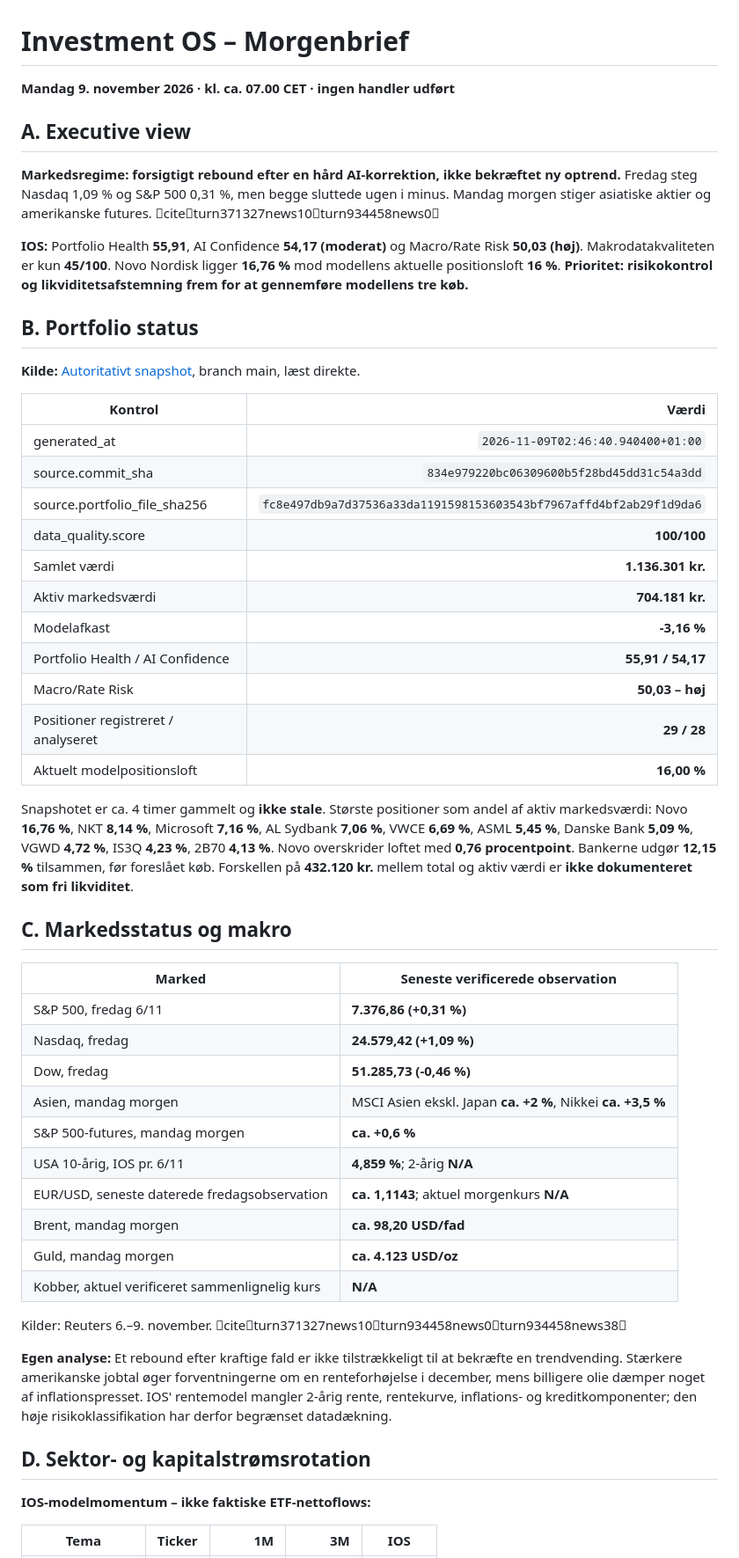
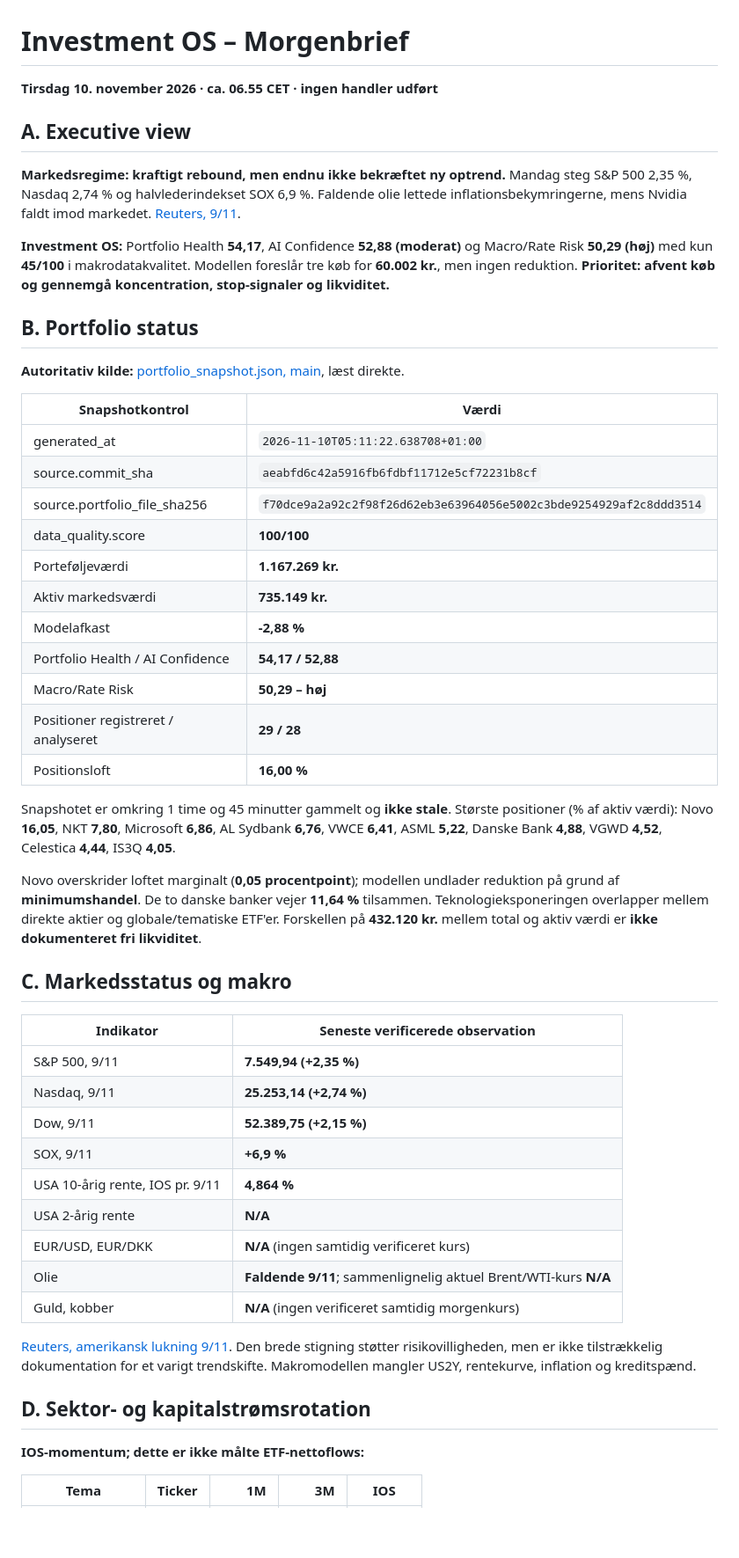
Before and after one commit to tonnirasmussen70/Investment-OS, a Markdown page: data/morning_brief.md, the part around one of its changes. Shown at 88% size. GitHub-like rendering; blank space fills up the shorter version.

```diff
--- a/data/morning_brief.md
+++ b/data/morning_brief.md
@@ -1,50 +1,49 @@
 # Investment OS – Morgenbrief
-**Mandag 9. november 2026 · kl. ca. 07.00 CET · ingen handler udført**
+**Tirsdag 10. november 2026 · ca. 06.55 CET · ingen handler udført**
 
 ## A. Executive view
-**Markedsregime: forsigtigt rebound efter en hård AI-korrektion, ikke bekræftet ny optrend.** Fredag steg Nasdaq 1,09 % og S&P 500 0,31 %, men begge sluttede ugen i minus. Mandag morgen stiger asiatiske aktier og amerikanske futures. citeturn371327news10turn934458news0
+**Markedsregime: kraftigt rebound, men endnu ikke bekræftet ny optrend.** Mandag steg S&P 500 2,35 %, Nasdaq 2,74 % og halvlederindekset SOX 6,9 %. Faldende olie lettede inflationsbekymringerne, mens Nvidia faldt imod markedet. [Reuters, 9/11](https://www.reuters.com/business/wall-st-futures-rise-after-rough-week-nvidia-unsettles-investors-2026-11-09/).
 
-**IOS:** Portfolio Health **55,91**, AI Confidence **54,17 (moderat)** og Macro/Rate Risk **50,03 (høj)**. Makrodatakvaliteten er kun **45/100**. Novo Nordisk ligger **16,76 %** mod modellens aktuelle positionsloft **16 %**. **Prioritet: risikokontrol og likviditetsafstemning frem for at gennemføre modellens tre køb.**
+**Investment OS:** Portfolio Health **54,17**, AI Confidence **52,88 (moderat)** og Macro/Rate Risk **50,29 (høj)** med kun **45/100** i makrodatakvalitet. Modellen foreslår tre køb for **60.002 kr.**, men ingen reduktion. **Prioritet: afvent køb og gennemgå koncentration, stop-signaler og likviditet.**
 
 ## B. Portfolio status
-**Kilde:** [Autoritativt snapshot](https://github.com/tonnirasmussen70/Investment-OS/blob/main/data/portfolio_snapshot.json), branch main, læst direkte.
+**Autoritativ kilde:** [portfolio_snapshot.json, main](https://github.com/tonnirasmussen70/Investment-OS/blob/main/data/portfolio_snapshot.json), læst direkte.
 
-| Kontrol | Værdi |
-|---|---:|
-| generated_at | `2026-11-09T02:46:40.940400+01:00` |
-| source.commit_sha | `834e979220bc06309600b5f28bd45dd31c54a3dd` |
-| source.portfolio_file_sha256 | `fc8e497db9a7d37536a33da1191598153603543bf7967affd4bf2ab29f1d9da6` |
+| Snapshotkontrol | Værdi |
+|---|---|
+| generated_at | `2026-11-10T05:11:22.638708+01:00` |
+| source.commit_sha | `aeabfd6c42a5916fb6fdbf11712e5cf72231b8cf` |
+| source.portfolio_file_sha256 | `f70dce9a2a92c2f98f26d62eb3e63964056e5002c3bde9254929af2c8ddd3514` |
 | data_quality.score | **100/100** |
-| Samlet værdi | **1.136.301 kr.** |
-| Aktiv markedsværdi | **704.181 kr.** |
-| Modelafkast | **-3,16 %** |
-| Portfolio Health / AI Confidence | **55,91 / 54,17** |
-| Macro/Rate Risk | **50,03 – høj** |
+| Porteføljeværdi | **1.167.269 kr.** |
+| Aktiv markedsværdi | **735.149 kr.** |
+| Modelafkast | **-2,88 %** |
+| Portfolio Health / AI Confidence | **54,17 / 52,88** |
+| Macro/Rate Risk | **50,29 – høj** |
 | Positioner registreret / analyseret | **29 / 28** |
-| Aktuelt modelpositionsloft | **16,00 %** |
+| Positionsloft | **16,00 %** |
 
-Snapshotet er ca. 4 timer gammelt og **ikke stale**. Største positioner som andel af aktiv markedsværdi: Novo **16,76 %**, NKT **8,14 %**, Microsoft **7,16 %**, AL Sydbank **7,06 %**, VWCE **6,69 %**, ASML **5,45 %**, Danske Bank **5,09 %**, VGWD **4,72 %**, IS3Q **4,23 %**, 2B70 **4,13 %**. Novo overskrider loftet med **0,76 procentpoint**. Bankerne udgør **12,15 %** tilsammen, før foreslået køb. Forskellen på **432.120 kr.** mellem total og aktiv værdi er **ikke dokumenteret som fri likviditet**.
+Snapshotet er omkring 1 time og 45 minutter gammelt og **ikke stale**. Største positioner (% af aktiv værdi): Novo **16,05**, NKT **7,80**, Microsoft **6,86**, AL Sydbank **6,76**, VWCE **6,41**, ASML **5,22**, Danske Bank **4,88**, VGWD **4,52**, Celestica **4,44**, IS3Q **4,05**.
+
+Novo overskrider loftet marginalt (**0,05 procentpoint**); modellen undlader reduktion på grund af **minimumshandel**. De to danske banker vejer **11,64 %** tilsammen. Teknologieksponeringen overlapper mellem direkte aktier og globale/tematiske ETF'er. Forskellen på **432.120 kr.** mellem total og aktiv værdi er **ikke dokumenteret fri likviditet**.
 
 ## C. Markedsstatus og makro
-| Marked | Seneste verificerede observation |
+| Indikator | Seneste verificerede observation |
 |---|---|
-| S&P 500, fredag 6/11 | **7.376,86 (+0,31 %)** |
-| Nasdaq, fredag | **24.579,42 (+1,09 %)** |
-| Dow, fredag | **51.285,73 (-0,46 %)** |
-| Asien, mandag morgen | MSCI Asien ekskl. Japan **ca. +2 %**, Nikkei **ca. +3,5 %** |
-| S&P 500-futures, mandag morgen | **ca. +0,6 %** |
-| USA 10-årig, IOS pr. 6/11 | **4,859 %**; 2-årig **N/A** |
-| EUR/USD, seneste daterede fredagsobservation | **ca. 1,1143**; aktuel morgenkurs **N/A** |
-| Brent, mandag morgen | **ca. 98,20 USD/fad** |
-| Guld, mandag morgen | **ca. 4.123 USD/oz** |
-| Kobber, aktuel verificeret sammenlignelig kurs | **N/A** |
+| S&P 500, 9/11 | **7.549,94 (+2,35 %)** |
+| Nasdaq, 9/11 | **25.253,14 (+2,74 %)** |
+| Dow, 9/11 | **52.389,75 (+2,15 %)** |
+| SOX, 9/11 | **+6,9 %** |
+| USA 10-årig rente, IOS pr. 9/11 | **4,864 %** |
+| USA 2-årig rente | **N/A** |
+| EUR/USD, EUR/DKK | **N/A** (ingen samtidig verificeret kurs) |
+| Olie | **Faldende 9/11**; sammenlignelig aktuel Brent/WTI-kurs **N/A** |
+| Guld, kobber | **N/A** (ingen verificeret samtidig morgenkurs) |
 
-Kilder: Reuters 6.–9. november. citeturn371327news10turn934458news0turn934458news38
-
-**Egen analyse:** Et rebound efter kraftige fald er ikke tilstrækkeligt til at bekræfte en trendvending. Stærkere amerikanske jobtal øger forventningerne om en renteforhøjelse i december, mens billigere olie dæmper noget af inflationspresset. IOS' rentemodel mangler 2-årig rente, rentekurve, inflations- og kreditkomponenter; den høje risikoklassifikation har derfor begrænset datadækning.
+[Reuters, amerikansk lukning 9/11](https://www.reuters.com/business/wall-st-futures-rise-after-rough-week-nvidia-unsettles-investors-2026-11-09/). Den brede stigning støtter risikovilligheden, men er ikke tilstrækkelig dokumentation for et varigt trendskifte. Makromodellen mangler US2Y, rentekurve, inflation og kreditspænd.
 
 ## D. Sektor- og kapitalstrømsrotation
-**IOS-modelmomentum – ikke faktiske ETF-nettoflows:**
+**IOS-momentum; dette er ikke målte ETF-nettoflows:**
 
 | Tema | Ticker | 1M | 3M | IOS |
 |---|---|---:|---:|---|
```
Also changed, not shown: other parts of data/morning_brief.md (+44 -44 lines).
